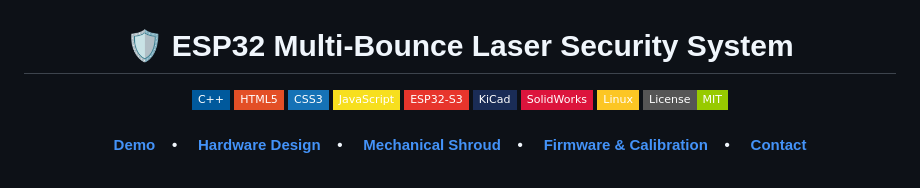
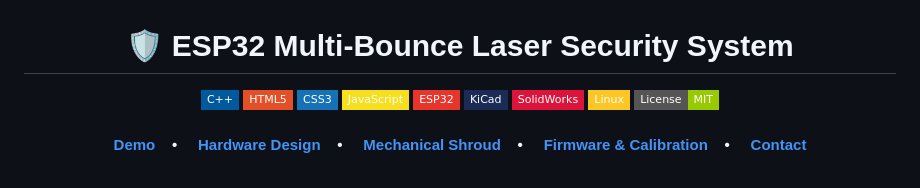
Before and after one commit to JaswantBhartiya/esp32-laser-security, a Markdown page: README.md, the part around the change. Drawn GitHub-style; badges without logos.

Commit message:
Update ESP32 badge in README

```diff
--- a/README.md
+++ b/README.md
@@ -14,7 +14,7 @@
   <img src="https://img.shields.io/badge/HTML5-E34F26?style=flat-square&logo=html5&logoColor=white" alt="HTML5">
   <img src="https://img.shields.io/badge/CSS3-1572B6?style=flat-square&logo=css3&logoColor=white" alt="CSS3">
   <img src="https://img.shields.io/badge/JavaScript-F7DF1E?style=flat-square&logo=javascript&logoColor=black" alt="JavaScript">
-  <img src="https://img.shields.io/badge/ESP32--S3-E7352C?style=flat-square&logo=espressif&logoColor=white" alt="ESP32-S3">
+  <img src="https://img.shields.io/badge/ESP32-E7352C?style=flat-square&logo=espressif&logoColor=white" alt="ESP32-S3">
   <img src="https://img.shields.io/badge/KiCad-1A2C56?style=flat-square&logo=kicad&logoColor=white" alt="KiCad">
   <img src="https://img.shields.io/badge/SolidWorks-DC143C?style=flat-square&logo=dassaultsystemes&logoColor=white" alt="SolidWorks">
   <img src="https://img.shields.io/badge/Linux-FCC624?style=flat-square&logo=linux&logoColor=black" alt="Linux">
```
